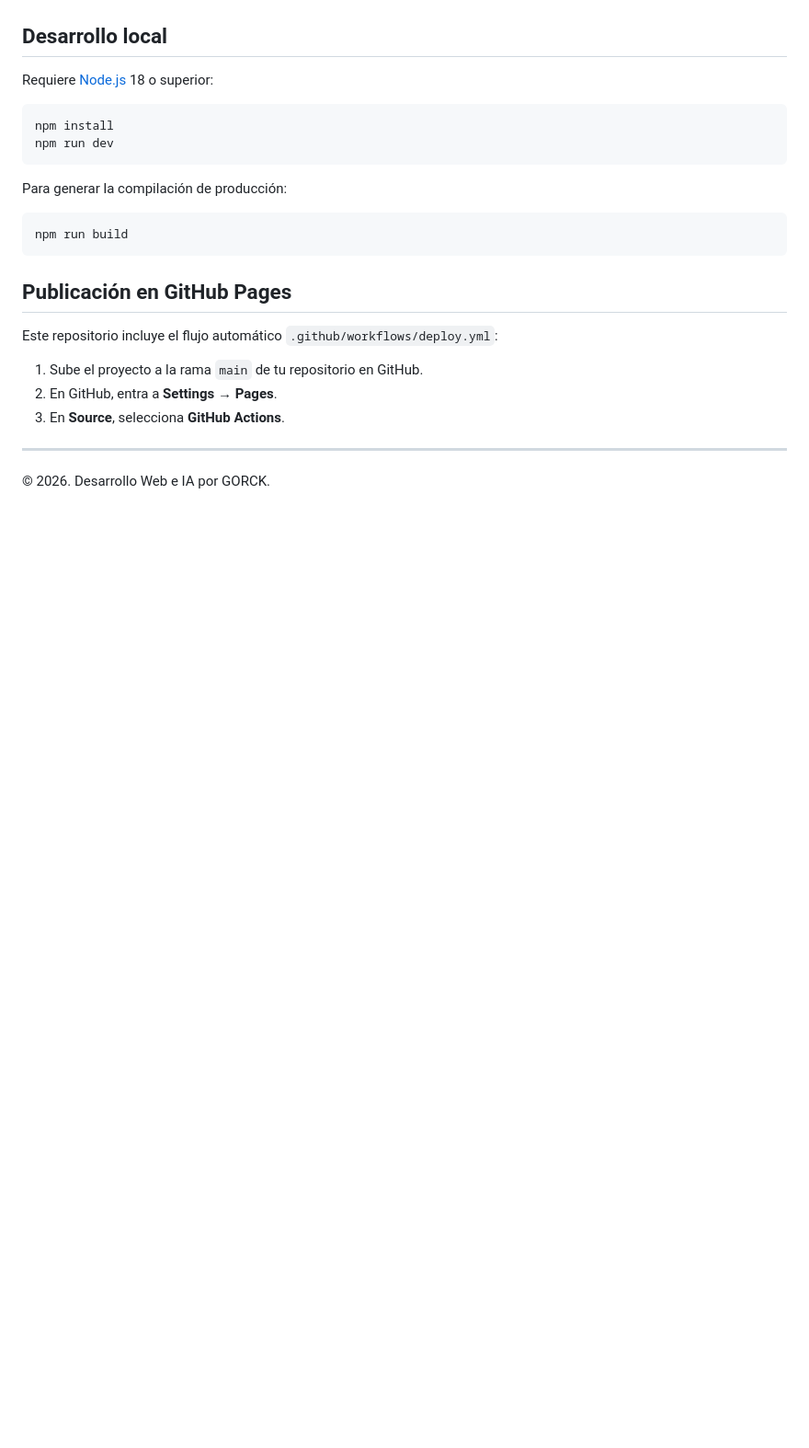
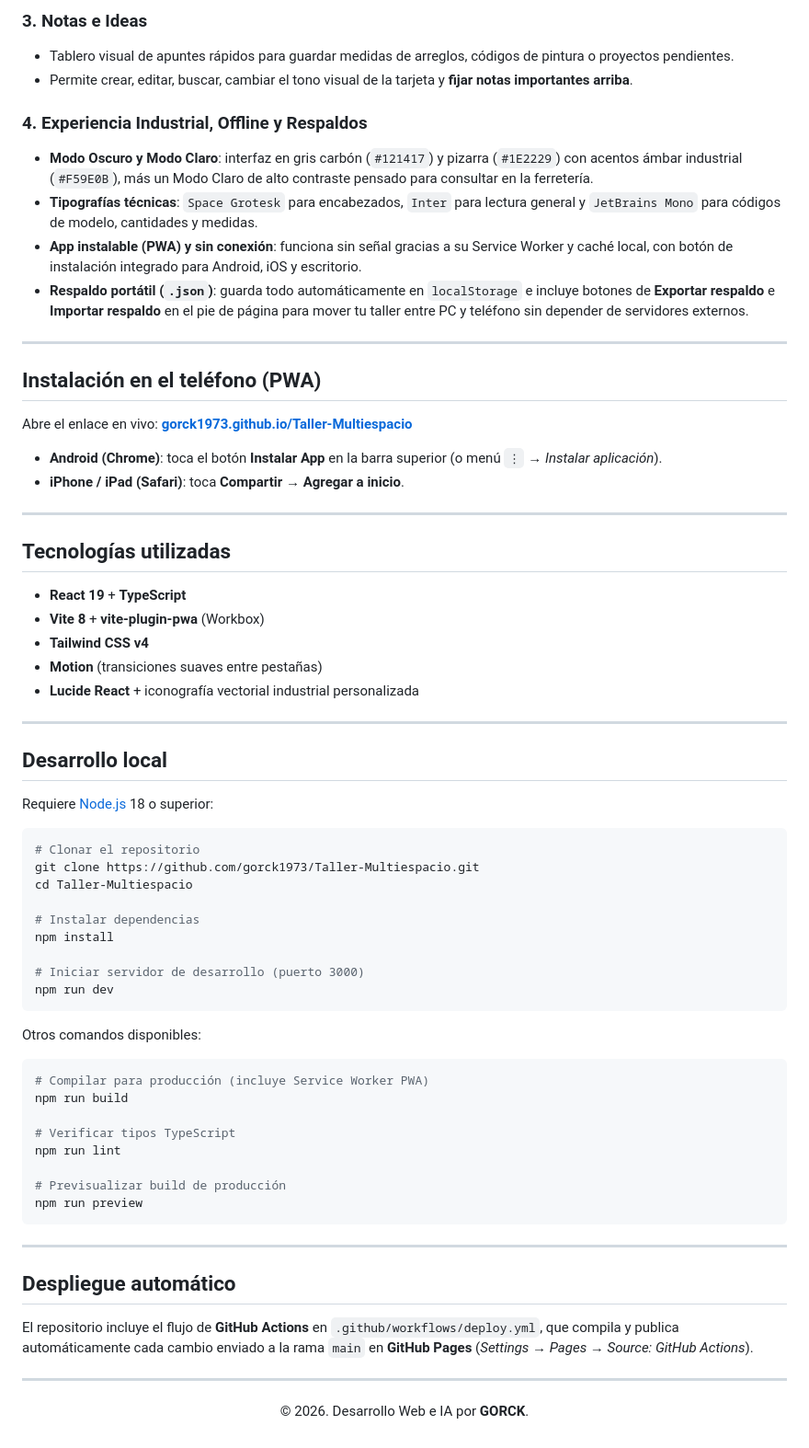
Before and after one commit to gorck1973/Taller-Multiespacio, a Markdown page: README.md, the part around one of its changes. Shown at 92% size. Rendered like a GitHub page; blank space fills up the shorter version.

````diff
--- a/README.md
+++ b/README.md
@@ -11,27 +41,71 @@ Aplicación web con estética de taller industrial para gestionar el inventario
+### 3. Notas e Ideas
+- Tablero visual de apuntes rápidos para guardar medidas de arreglos, códigos de pintura o proyectos pendientes.
+- Permite crear, editar, buscar, cambiar el tono visual de la tarjeta y **fijar notas importantes arriba**.
+
+### 4. Experiencia Industrial, Offline y Respaldos
+- **Modo Oscuro y Modo Claro**: interfaz en gris carbón (`#121417`) y pizarra (`#1E2229`) con acentos ámbar industrial (`#F59E0B`), más un Modo Claro de alto contraste pensado para consultar en la ferretería.
+- **Tipografías técnicas**: `Space Grotesk` para encabezados, `Inter` para lectura general y `JetBrains Mono` para códigos de modelo, cantidades y medidas.
+- **App instalable (PWA) y sin conexión**: funciona sin señal gracias a su Service Worker y caché local, con botón de instalación integrado para Android, iOS y escritorio.
+- **Respaldo portátil (`.json`)**: guarda todo automáticamente en `localStorage` e incluye botones de **Exportar respaldo** e **Importar respaldo** en el pie de página para mover tu taller entre PC y teléfono sin depender de servidores externos.
+
+---
+
+## Instalación en el teléfono (PWA)
+
+Abre el enlace en vivo: **[gorck1973.github.io/Taller-Multiespacio](https://gorck1973.github.io/Taller-Multiespacio/)**
+
+- **Android (Chrome)**: toca el botón **Instalar App** en la barra superior (o menú `⋮` → *Instalar aplicación*).
+- **iPhone / iPad (Safari)**: toca **Compartir** → **Agregar a inicio**.
+
+---
+
+## Tecnologías utilizadas
+
+- **React 19** + **TypeScript**
+- **Vite 8** + **vite-plugin-pwa** (Workbox)
+- **Tailwind CSS v4**
+- **Motion** (transiciones suaves entre pestañas)
+- **Lucide React** + iconografía vectorial industrial personalizada
+
+---
 
 ## Desarrollo local
 
 Requiere [Node.js](https://nodejs.org) 18 o superior:
 
 ```bash
+# Clonar el repositorio
+git clone https://github.com/gorck1973/Taller-Multiespacio.git
+cd Taller-Multiespacio
+
+# Instalar dependencias
 npm install
+
+# Iniciar servidor de desarrollo (puerto 3000)
 npm run dev
 ```
 
-Para generar la compilación de producción:
+Otros comandos disponibles:
 
 ```bash
+# Compilar para producción (incluye Service Worker PWA)
 npm run build
+
+# Verificar tipos TypeScript
+npm run lint
+
+# Previsualizar build de producción
+npm run preview
 ```
-
-## Publicación en GitHub Pages
-
-Este repositorio incluye el flujo automático `.github/workflows/deploy.yml`:
-
-1. Sube el proyecto a la rama `main` de tu repositorio en GitHub.
-2. En GitHub, entra a **Settings → Pages**.
-3. En **Source**, selecciona **GitHub Actions**.
 
 ---
 
-© 2026. Desarrollo Web e IA por GORCK.
+## Despliegue automático
+
+El repositorio incluye el flujo de **GitHub Actions** en `.github/workflows/deploy.yml`, que compila y publica automáticamente cada cambio enviado a la rama `main` en **GitHub Pages** (*Settings → Pages → Source: GitHub Actions*).
+
+---
+
+<p align="center">
+  © 2026. Desarrollo Web e IA por <strong>GORCK</strong>.
+</p>
````
Also changed, not shown: other parts of README.md (+36 -6 lines), docs/screenshot-taller-multiespacio.png (added), public/assets/aistudio/image_1c109bfe.png (deleted).
